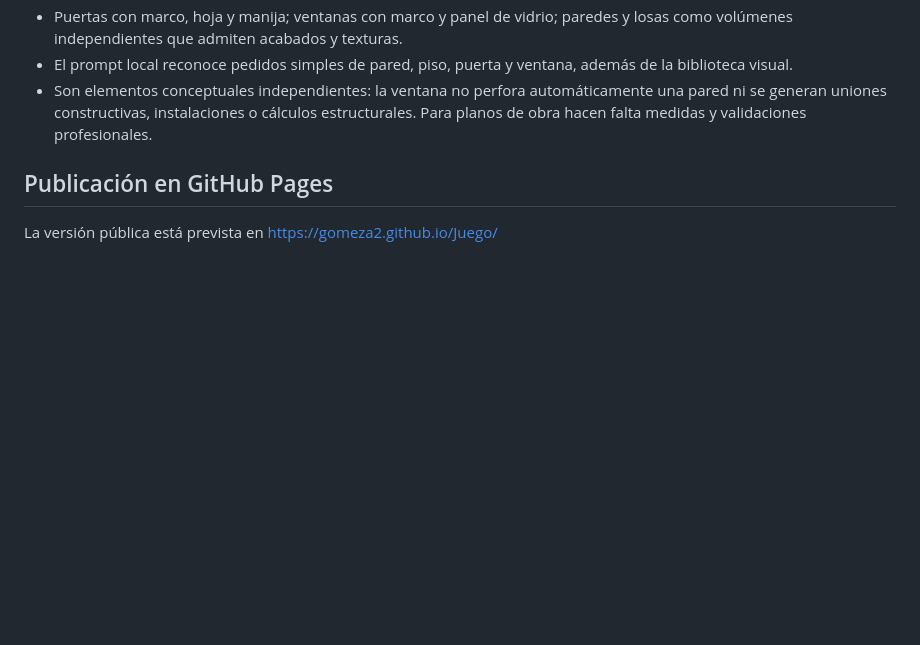
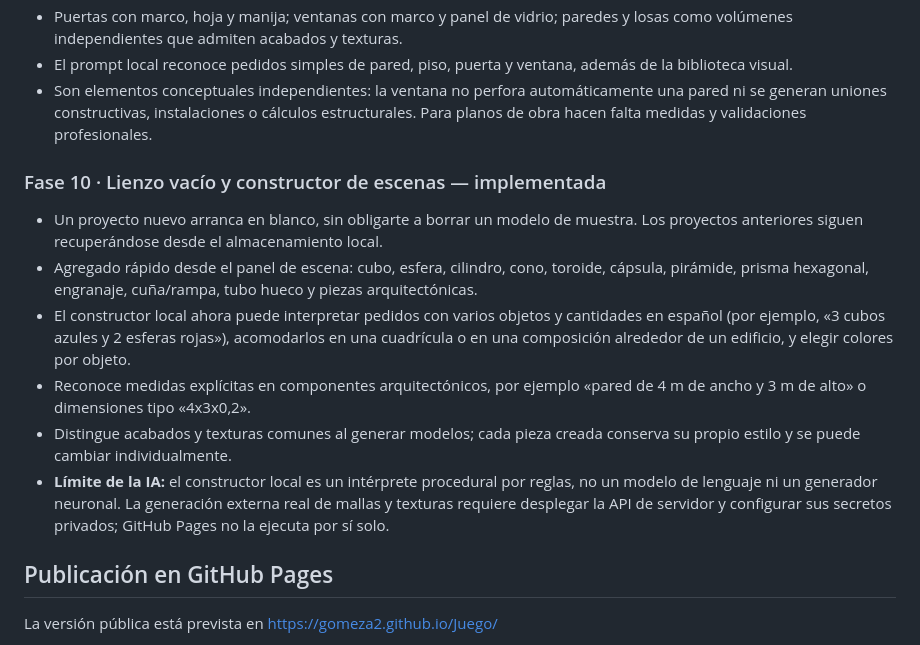
Before and after one commit to gomeza2/Juego, a Markdown page: README.md, the part around the change. Rendered like a GitHub page; blank space fills up the shorter version.

Commit message:
Document blank canvas and improved scene constructor phase

```diff
--- a/README.md
+++ b/README.md
@@ -84,6 +84,14 @@ Si el endpoint no está configurado, el asistente local y todas las herramientas
 - El prompt local reconoce pedidos simples de pared, piso, puerta y ventana, además de la biblioteca visual.
 - Son elementos conceptuales independientes: la ventana no perfora automáticamente una pared ni se generan uniones constructivas, instalaciones o cálculos estructurales. Para planos de obra hacen falta medidas y validaciones profesionales.
 
+### Fase 10 · Lienzo vacío y constructor de escenas — implementada
+- Un proyecto nuevo arranca en blanco, sin obligarte a borrar un modelo de muestra. Los proyectos anteriores siguen recuperándose desde el almacenamiento local.
+- Agregado rápido desde el panel de escena: cubo, esfera, cilindro, cono, toroide, cápsula, pirámide, prisma hexagonal, engranaje, cuña/rampa, tubo hueco y piezas arquitectónicas.
+- El constructor local ahora puede interpretar pedidos con varios objetos y cantidades en español (por ejemplo, «3 cubos azules y 2 esferas rojas»), acomodarlos en una cuadrícula o en una composición alrededor de un edificio, y elegir colores por objeto.
+- Reconoce medidas explícitas en componentes arquitectónicos, por ejemplo «pared de 4 m de ancho y 3 m de alto» o dimensiones tipo «4x3x0,2».
+- Distingue acabados y texturas comunes al generar modelos; cada pieza creada conserva su propio estilo y se puede cambiar individualmente.
+- **Límite de la IA:** el constructor local es un intérprete procedural por reglas, no un modelo de lenguaje ni un generador neuronal. La generación externa real de mallas y texturas requiere desplegar la API de servidor y configurar sus secretos privados; GitHub Pages no la ejecuta por sí solo.
+
 ## Publicación en GitHub Pages
 
 La versión pública está prevista en https://gomeza2.github.io/Juego/
```
